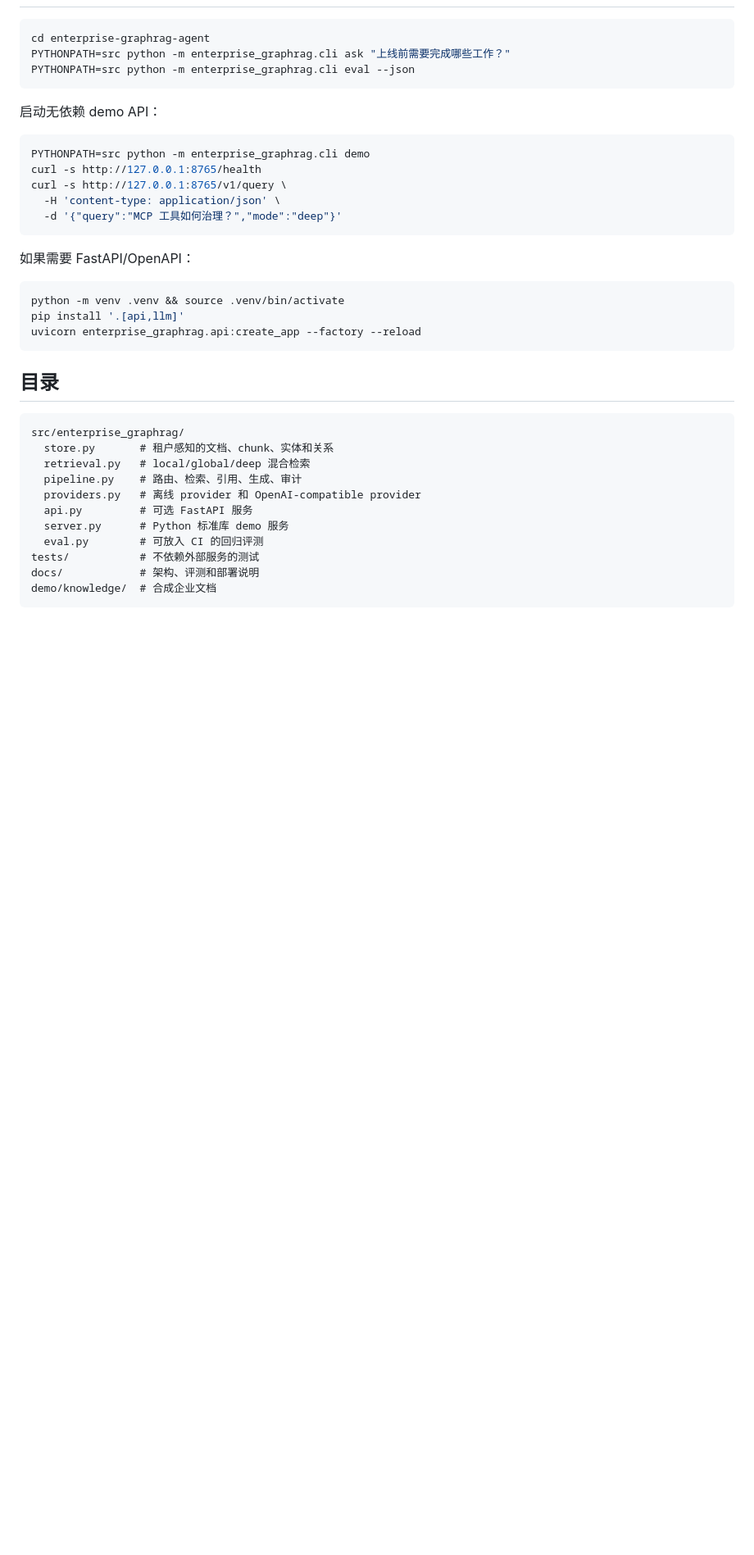
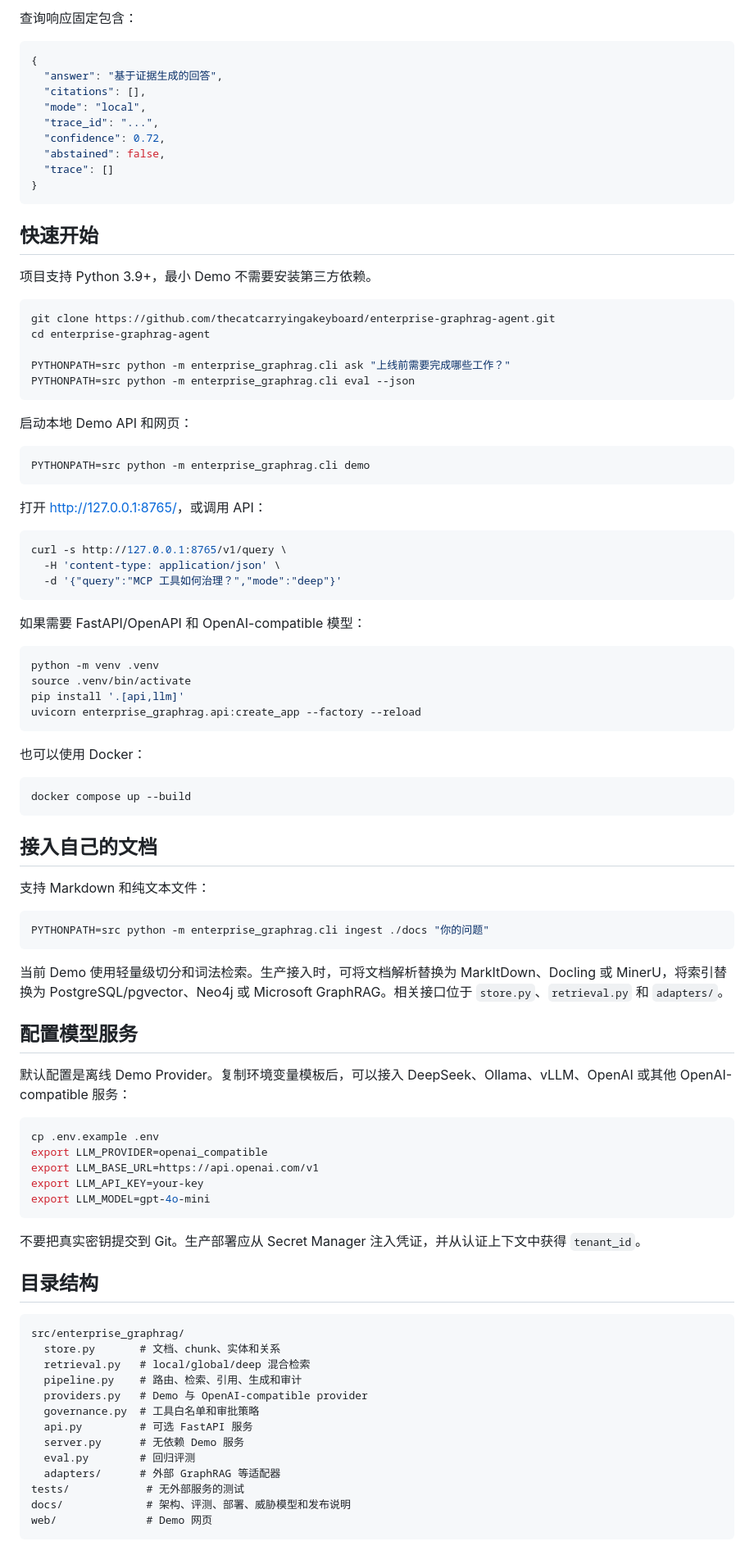
Before and after one commit to thecatcarryingakeyboard/EvidenceGraphAgent, a Markdown page: README.md, the part around one of its changes. Shown at 82% size. Rendered like a GitHub page; blank space fills up the shorter version.

Commit message:
docs: rewrite README for public users

````diff
--- a/README.md
+++ b/README.md
@@ -24,41 +49,97 @@
+查询响应固定包含：
+
+```json
+{
+  "answer": "基于证据生成的回答",
+  "citations": [],
+  "mode": "local",
+  "trace_id": "...",
+  "confidence": 0.72,
+  "abstained": false,
+  "trace": []
+}
+```
+
+## 快速开始
+
+项目支持 Python 3.9+，最小 Demo 不需要安装第三方依赖。
 
 ```bash
+git clone https://github.com/thecatcarryingakeyboard/enterprise-graphrag-agent.git
 cd enterprise-graphrag-agent
+
 PYTHONPATH=src python -m enterprise_graphrag.cli ask "上线前需要完成哪些工作？"
 PYTHONPATH=src python -m enterprise_graphrag.cli eval --json
 ```
 
-启动无依赖 demo API：
+启动本地 Demo API 和网页：
 
 ```bash
 PYTHONPATH=src python -m enterprise_graphrag.cli demo
-curl -s http://127.0.0.1:8765/health
+```
+
+打开 <http://127.0.0.1:8765/>，或调用 API：
+
+```bash
 curl -s http://127.0.0.1:8765/v1/query \
   -H 'content-type: application/json' \
   -d '{"query":"MCP 工具如何治理？","mode":"deep"}'
 ```
 
-如果需要 FastAPI/OpenAPI：
+如果需要 FastAPI/OpenAPI 和 OpenAI-compatible 模型：
 
 ```bash
-python -m venv .venv && source .venv/bin/activate
+python -m venv .venv
+source .venv/bin/activate
 pip install '.[api,llm]'
 uvicorn enterprise_graphrag.api:create_app --factory --reload
 ```
 
-## 目录
+也可以使用 Docker：
+
+```bash
+docker compose up --build
+```
+
+## 接入自己的文档
+
+支持 Markdown 和纯文本文件：
+
+```bash
+PYTHONPATH=src python -m enterprise_graphrag.cli ingest ./docs "你的问题"
+```
+
+当前 Demo 使用轻量级切分和词法检索。生产接入时，可将文档解析替换为 MarkItDown、Docling 或 MinerU，将索引替换为 PostgreSQL/pgvector、Neo4j 或 Microsoft GraphRAG。相关接口位于 `store.py`、`retrieval.py` 和 `adapters/`。
+
+## 配置模型服务
+
+默认配置是离线 Demo Provider。复制环境变量模板后，可以接入 DeepSeek、Ollama、vLLM、OpenAI 或其他 OpenAI-compatible 服务：
+
+```bash
+cp .env.example .env
+export LLM_PROVIDER=openai_compatible
+export LLM_BASE_URL=https://api.openai.com/v1
+export LLM_API_KEY=your-key
+export LLM_MODEL=gpt-4o-mini
+```
+
+不要把真实密钥提交到 Git。生产部署应从 Secret Manager 注入凭证，并从认证上下文中获得 `tenant_id`。
+
+## 目录结构
 
 ```text
 src/enterprise_graphrag/
-  store.py       # 租户感知的文档、chunk、实体和关系
+  store.py       # 文档、chunk、实体和关系
   retrieval.py   # local/global/deep 混合检索
-  pipeline.py    # 路由、检索、引用、生成、审计
-  providers.py   # 离线 provider 和 OpenAI-compatible provider
+  pipeline.py    # 路由、检索、引用、生成和审计
+  providers.py   # Demo 与 OpenAI-compatible provider
+  governance.py  # 工具白名单和审批策略
   api.py         # 可选 FastAPI 服务
-  server.py      # Python 标准库 demo 服务
-  eval.py        # 可放入 CI 的回归评测
-tests/           # 不依赖外部服务的测试
-docs/            # 架构、评测和部署说明
-demo/knowledge/  # 合成企业文档
+  server.py      # 无依赖 Demo 服务
+  eval.py        # 回归评测
+  adapters/      # 外部 GraphRAG 等适配器
+tests/            # 无外部服务的测试
+docs/             # 架构、评测、部署、威胁模型和发布说明
+web/              # Demo 网页
 ```
 
````
Also changed, not shown: other parts of README.md (+73 -47 lines).
